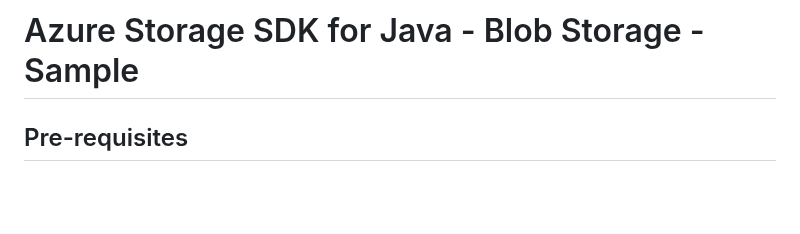
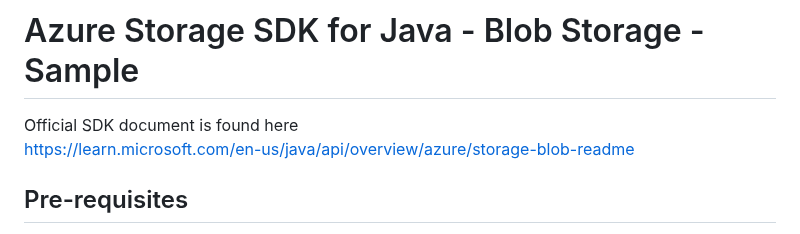
Before and after one commit to luisfeliz79/AzureContrib, a Markdown page: azure-storage-sdk-samples/java/README.md, the part around the change. Rendered like a GitHub page; blank space fills up the shorter version.

```diff
--- a/azure-storage-sdk-samples/java/README.md
+++ b/azure-storage-sdk-samples/java/README.md
@@ -1,4 +1,8 @@
 # Azure Storage SDK for Java - Blob Storage - Sample
+
+Official SDK document is found here<br>
+[https://learn.microsoft.com/en-us/java/api/overview/azure/storage-blob-readme](https://learn.microsoft.com/en-us/java/api/overview/azure/storage-blob-readme?view=azure-java-stable#examples)
+
 
 ## Pre-requisites
 - Create a storage account (Standard or Premium) in Azure
```
Also changed, not shown: azure-storage-sdk-samples/python/README.md (+3 -0 lines).
